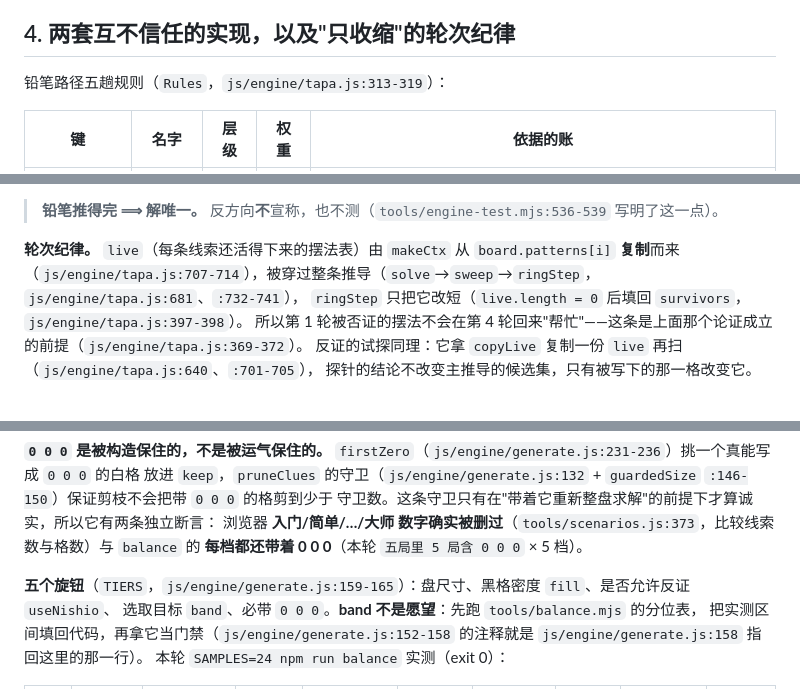
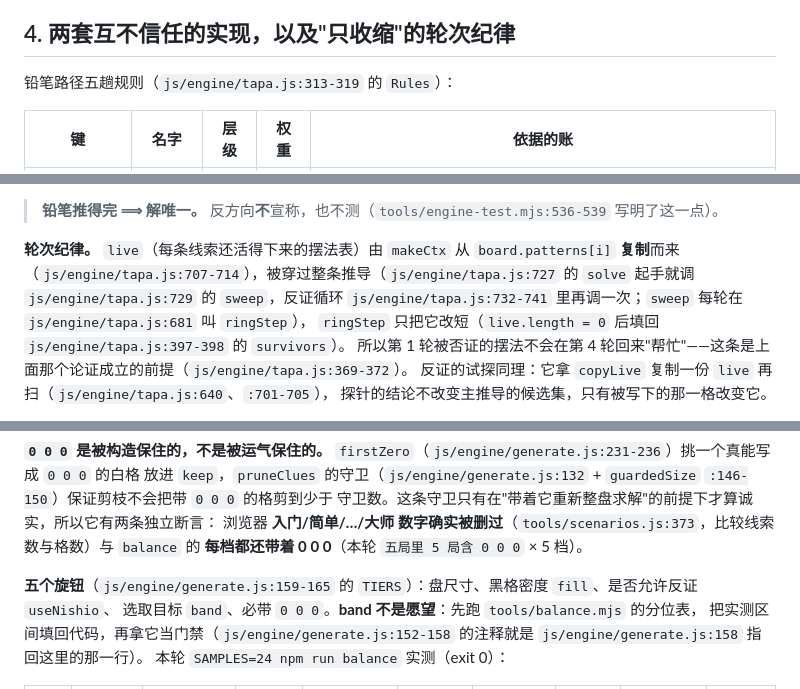
Before and after one commit to z-biz-game/z-biz-game-tapa-cos, a Markdown page: DESIGN.md, 3 parts joined by grey strips. Rendered like a GitHub page.

```diff
--- a/DESIGN.md
+++ b/DESIGN.md
@@ -106,7 +106,7 @@ stars-and-bars（`m` 段、`R` 个黑、`s` 格 ⇒ `C(s-R+1, m)`），圈环用
 
 ## 4. 两套互不信任的实现，以及"只收缩"的轮次纪律
 
-铅笔路径五趟规则（`Rules`，`js/engine/tapa.js:313-319`）：
+铅笔路径五趟规则（`js/engine/tapa.js:313-319` 的 `Rules`）：
 
 | 键 | 名字 | 层级 | 权重 | 依据的账 |
 |---|---|---|---|---|
@@ -129,8 +129,10 @@ stars-and-bars（`m` 段、`R` 个黑、`s` 格 ⇒ `C(s-R+1, m)`），圈环用
 > **铅笔推得完 ⟹ 解唯一。** 反方向**不**宣称，也不测（`tools/engine-test.mjs:536-539` 写明了这一点）。
 
 **轮次纪律。** `live`（每条线索还活得下来的摆法表）由 `makeCtx` 从 `board.patterns[i]` **复制**而来
-（`js/engine/tapa.js:707-714`），被穿过整条推导（`solve`→`sweep`→`ringStep`，`js/engine/tapa.js:681`、`:732-741`），
-`ringStep` 只把它改短（`live.length = 0` 后填回 `survivors`，`js/engine/tapa.js:397-398`）。
+（`js/engine/tapa.js:707-714`），被穿过整条推导（`js/engine/tapa.js:727` 的 `solve` 起手就调
+`js/engine/tapa.js:729` 的 `sweep`，反证循环 `js/engine/tapa.js:732-741` 里再调一次；`sweep` 每轮在
+`js/engine/tapa.js:681` 叫 `ringStep`），
+`ringStep` 只把它改短（`live.length = 0` 后填回 `js/engine/tapa.js:397-398` 的 `survivors`）。
 所以第 1 轮被否证的摆法不会在第 4 轮回来"帮忙"——这条是上面那个论证成立的前提（`js/engine/tapa.js:369-372`）。
 反证的试探同理：它拿 `copyLive` 复制一份 `live` 再扫（`js/engine/tapa.js:640`、`:701-705`），
 探针的结论不改变主推导的候选集，只有被写下的那一格改变它。
@@ -187,7 +189,7 @@ stars-and-bars（`m` 段、`R` 个黑、`s` 格 ⇒ `C(s-R+1, m)`），圈环用
 浏览器 **入门/简单/…/大师 数字确实被删过**（`tools/scenarios.js:373`，比较线索数与格数）与
 `balance` 的 **每档都还带着 0 0 0**（本轮 `五局里 5 局含 0 0 0` × 5 档）。
 
-**五个旋钮**（`TIERS`，`js/engine/generate.js:159-165`）：盘尺寸、黑格密度 `fill`、是否允许反证 `useNishio`、
+**五个旋钮**（`js/engine/generate.js:159-165` 的 `TIERS`）：盘尺寸、黑格密度 `fill`、是否允许反证 `useNishio`、
 选取目标 `band`、必带 `0 0 0`。**band 不是愿望**：先跑 `tools/balance.mjs` 的分位表，
 把实测区间填回代码，再拿它当门禁（`js/engine/generate.js:152-158` 的注释就是 `js/engine/generate.js:158` 指回这里的那一行）。
 本轮 `SAMPLES=24 npm run balance` 实测（exit 0）：
```
Also changed, not shown: README.md (+15 -14 lines).
